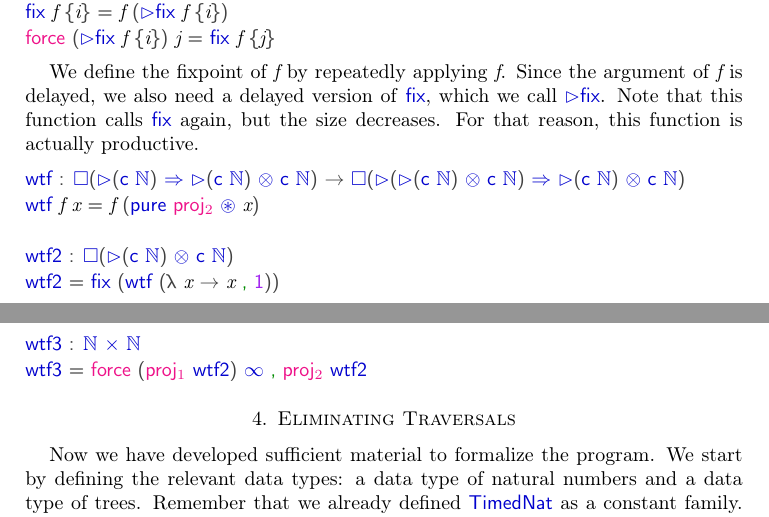
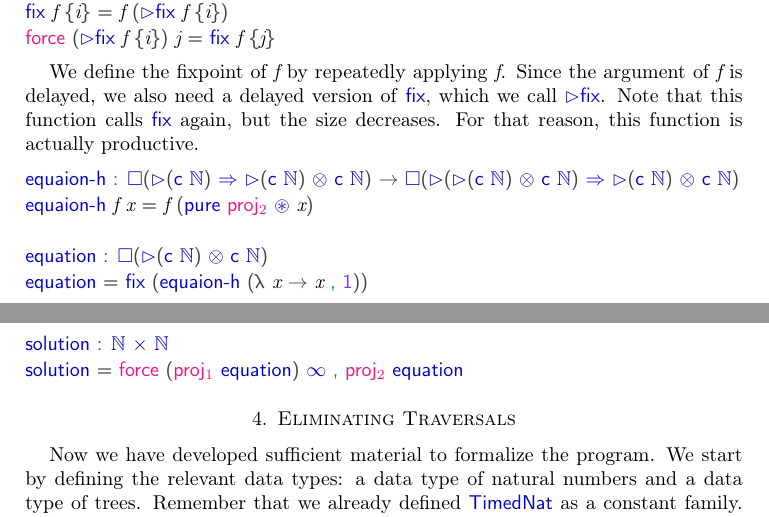
Before and after one commit to nmvdw/replaceMin, a LaTeX paper (latex/traversals.tex, which reads latex/replaceMin.tex): two parts of pages 3 and 4 of 6, joined at a grey line, cut so that both start at the same text. The pictures show the PDF file latex/traversals.pdf that the author committed with the source.

Commit message:
Better names

```diff
--- a/latex/replaceMin.tex
+++ b/latex/replaceMin.tex
@@ -327,7 +327,7 @@ Note that this function calls \AF{fix} again, but the size decreases.
 For that reason, this function is actually productive.
 
 \begin{code}%
-\>[0]\AgdaFunction{wtf}\AgdaSpace{}%
+\>[0]\AgdaFunction{equaion{-}h}\AgdaSpace{}%
 \AgdaSymbol{:}\AgdaSpace{}%
 \AgdaFunction{□}\AgdaSymbol{(}\AgdaRecord{▻}\AgdaSymbol{(}\AgdaFunction{c}\AgdaSpace{}%
 \AgdaDatatype{ℕ}\AgdaSymbol{)}\AgdaSpace{}%
@@ -350,7 +350,7 @@ For that reason, this function is actually productive.
 \AgdaFunction{c}\AgdaSpace{}%
 \AgdaDatatype{ℕ}\AgdaSymbol{)}\<%
 \\
-\>[0]\AgdaFunction{wtf}\AgdaSpace{}%
+\>[0]\AgdaFunction{equaion{-}h}\AgdaSpace{}%
 \AgdaBound{f}\AgdaSpace{}%
 \AgdaBound{x}\AgdaSpace{}%
 \AgdaSymbol{=}\AgdaSpace{}%
@@ -362,7 +362,7 @@ For that reason, this function is actually productive.
 \\
 %
 \\[\AgdaEmptyExtraSkip]%
-\>[0]\AgdaFunction{wtf2}\AgdaSpace{}%
+\>[0]\AgdaFunction{equation}\AgdaSpace{}%
 \AgdaSymbol{:}\AgdaSpace{}%
 \AgdaFunction{□}\AgdaSymbol{(}\AgdaRecord{▻}\AgdaSymbol{(}\AgdaFunction{c}\AgdaSpace{}%
 \AgdaDatatype{ℕ}\AgdaSymbol{)}\AgdaSpace{}%
@@ -370,10 +370,10 @@ For that reason, this function is actually productive.
 \AgdaFunction{c}\AgdaSpace{}%
 \AgdaDatatype{ℕ}\AgdaSymbol{)}\<%
 \\
-\>[0]\AgdaFunction{wtf2}\AgdaSpace{}%
+\>[0]\AgdaFunction{equation}\AgdaSpace{}%
 \AgdaSymbol{=}\AgdaSpace{}%
 \AgdaFunction{fix}\AgdaSpace{}%
-\AgdaSymbol{(}\AgdaFunction{wtf}\AgdaSpace{}%
+\AgdaSymbol{(}\AgdaFunction{equaion{-}h}\AgdaSpace{}%
 \AgdaSymbol{(λ}\AgdaSpace{}%
 \AgdaBound{x}\AgdaSpace{}%
 \AgdaSymbol{→}\AgdaSpace{}%
@@ -383,21 +383,21 @@ For that reason, this function is actually productive.
 \\
 %
 \\[\AgdaEmptyExtraSkip]%
-\>[0]\AgdaFunction{wtf3}\AgdaSpace{}%
+\>[0]\AgdaFunction{solution}\AgdaSpace{}%
 \AgdaSymbol{:}\AgdaSpace{}%
 \AgdaDatatype{ℕ}\AgdaSpace{}%
 \AgdaOperator{\AgdaFunction{×}}\AgdaSpace{}%
 \AgdaDatatype{ℕ}\<%
 \\
-\>[0]\AgdaFunction{wtf3}\AgdaSpace{}%
+\>[0]\AgdaFunction{solution}\AgdaSpace{}%
 \AgdaSymbol{=}\AgdaSpace{}%
 \AgdaField{force}\AgdaSpace{}%
 \AgdaSymbol{(}\AgdaField{proj₁}\AgdaSpace{}%
-\AgdaFunction{wtf2}\AgdaSymbol{)}\AgdaSpace{}%
+\AgdaFunction{equation}\AgdaSymbol{)}\AgdaSpace{}%
 \AgdaPostulate{∞}\AgdaSpace{}%
 \AgdaOperator{\AgdaInductiveConstructor{,}}\AgdaSpace{}%
 \AgdaField{proj₂}\AgdaSpace{}%
-\AgdaFunction{wtf2}\<%
+\AgdaFunction{equation}\<%
 \end{code}
 
 \section{Eliminating Traversals}
```
Also changed, not shown: latex/traversals.pdf, 1 other file.
